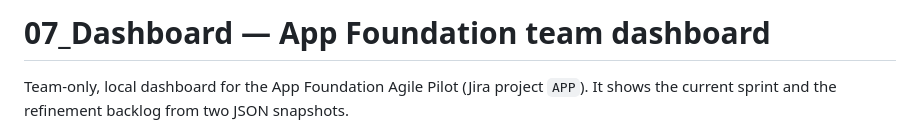
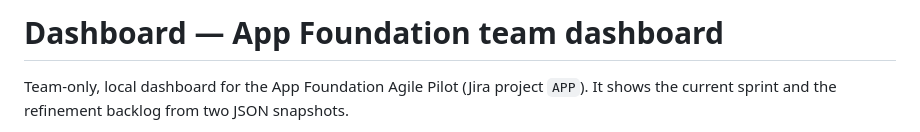
Before and after one commit to javierespitia83/AF_Dashboard, a Markdown page: README.md, the part around the change. Drawn GitHub-style.

Commit message:
Update README title to remove version number

```diff
--- a/README.md
+++ b/README.md
@@ -1,4 +1,4 @@
-# 07_Dashboard — App Foundation team dashboard
+# Dashboard — App Foundation team dashboard
 
 Team-only, local dashboard for the App Foundation Agile Pilot (Jira project `APP`). It shows the current sprint and the refinement backlog from two JSON snapshots.
 
```
